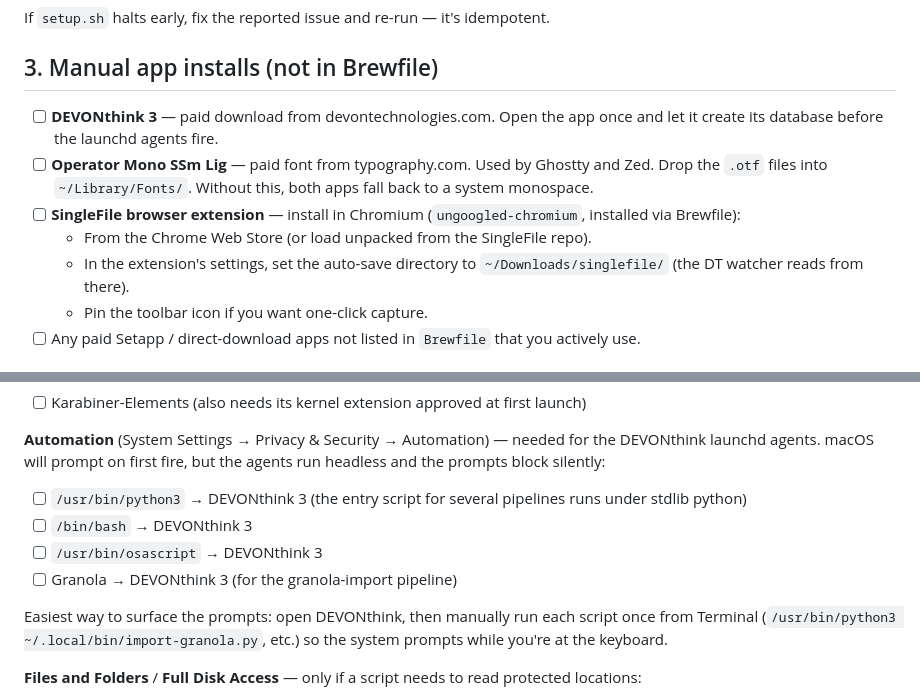
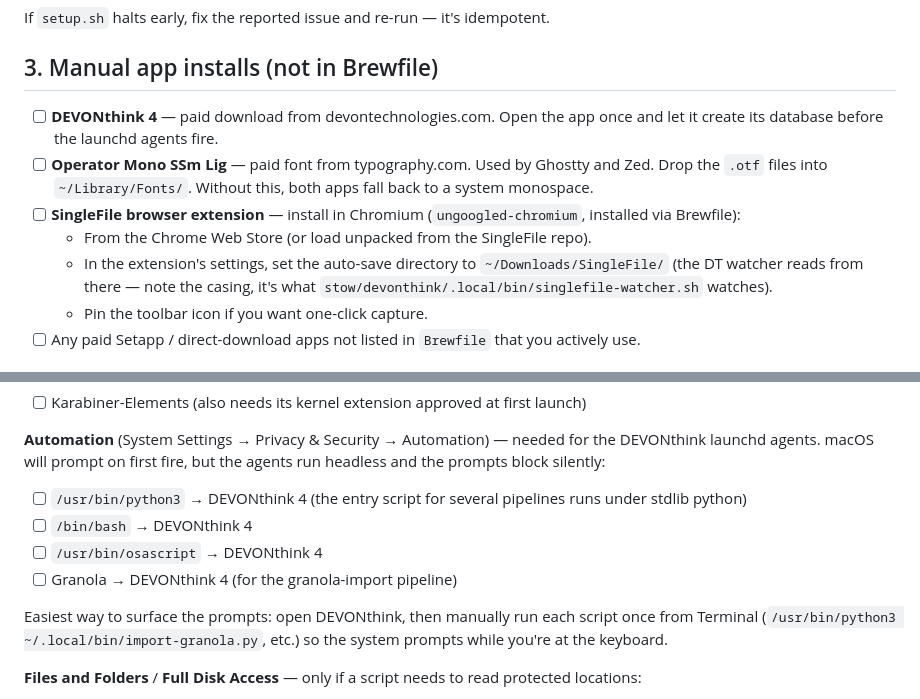
Before and after one commit to alechemy/dotfiles-fish, a Markdown page: MIGRATION.md, 2 parts joined by grey strips. GitHub-like rendering.

Commit message:
MIGRATION.md: fix DEVONthink 3 -> 4, SingleFile path casing

```diff
--- a/MIGRATION.md
+++ b/MIGRATION.md
@@ -27,11 +27,11 @@ If `setup.sh` halts early, fix the reported issue and re-run — it's idempotent
 
 ## 3. Manual app installs (not in Brewfile)
 
-- [ ] **DEVONthink 3** — paid download from devontechnologies.com. Open the app once and let it create its database before the launchd agents fire.
+- [ ] **DEVONthink 4** — paid download from devontechnologies.com. Open the app once and let it create its database before the launchd agents fire.
 - [ ] **Operator Mono SSm Lig** — paid font from typography.com. Used by Ghostty and Zed. Drop the `.otf` files into `~/Library/Fonts/`. Without this, both apps fall back to a system monospace.
 - [ ] **SingleFile browser extension** — install in Chromium (`ungoogled-chromium`, installed via Brewfile):
   - From the Chrome Web Store (or load unpacked from the SingleFile repo).
-  - In the extension's settings, set the auto-save directory to `~/Downloads/singlefile/` (the DT watcher reads from there).
+  - In the extension's settings, set the auto-save directory to `~/Downloads/SingleFile/` (the DT watcher reads from there — note the casing, it's what `stow/devonthink/.local/bin/singlefile-watcher.sh` watches).
   - Pin the toolbar icon if you want one-click capture.
 - [ ] Any paid Setapp / direct-download apps not listed in `Brewfile` that you actively use.
 
@@ -75,10 +75,10 @@ macOS will prompt the first time each app tries to do something privileged. Pre-
 - [ ] Karabiner-Elements (also needs its kernel extension approved at first launch)
 
 **Automation** (System Settings → Privacy & Security → Automation) — needed for the DEVONthink launchd agents. macOS will prompt on first fire, but the agents run headless and the prompts block silently:
-- [ ] `/usr/bin/python3` → DEVONthink 3 (the entry script for several pipelines runs under stdlib python)
-- [ ] `/bin/bash` → DEVONthink 3
-- [ ] `/usr/bin/osascript` → DEVONthink 3
-- [ ] Granola → DEVONthink 3 (for the granola-import pipeline)
+- [ ] `/usr/bin/python3` → DEVONthink 4 (the entry script for several pipelines runs under stdlib python)
+- [ ] `/bin/bash` → DEVONthink 4
+- [ ] `/usr/bin/osascript` → DEVONthink 4
+- [ ] Granola → DEVONthink 4 (for the granola-import pipeline)
 
 Easiest way to surface the prompts: open DEVONthink, then manually run each script once from Terminal (`/usr/bin/python3 ~/.local/bin/import-granola.py`, etc.) so the system prompts while you're at the keyboard.
 
```
